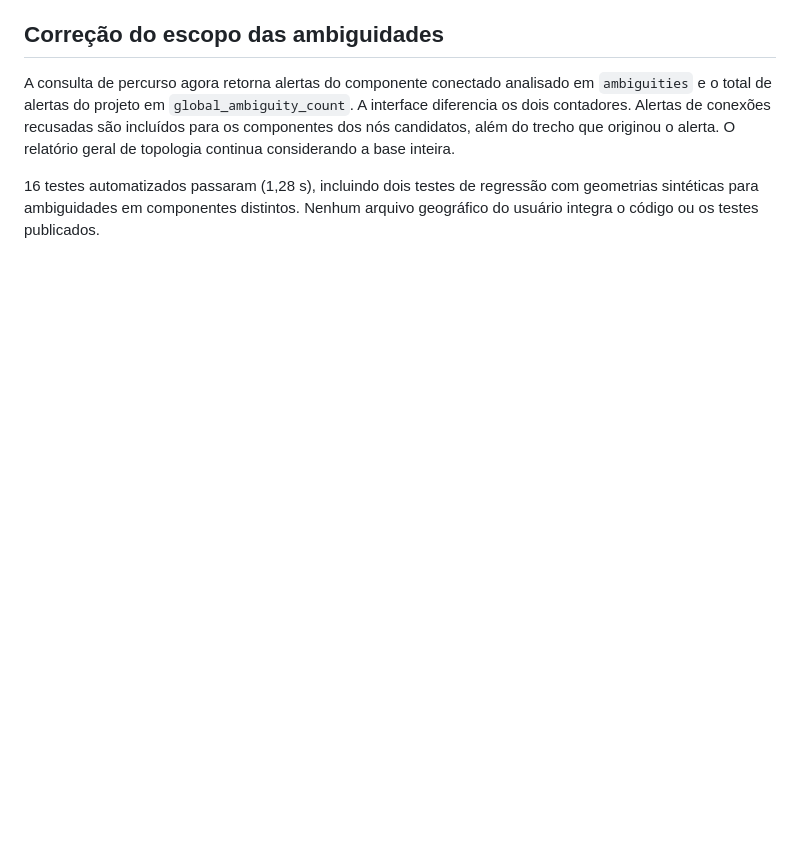
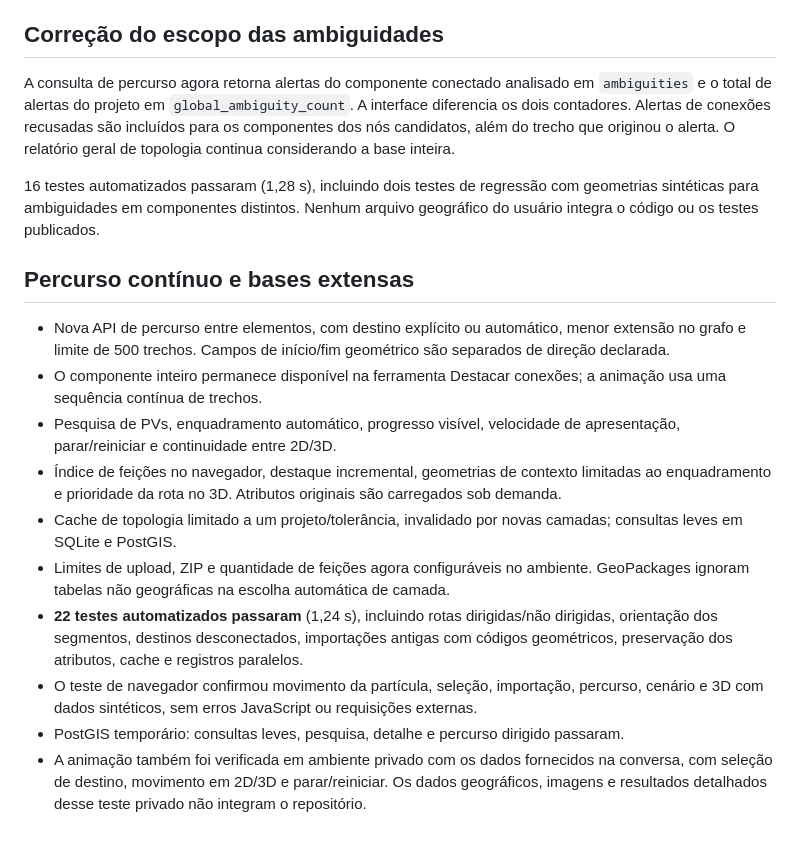
Before and after one commit to kakaolivier/cidade-invisivel, a Markdown page: VALIDACAO.md, the part around the change. GitHub-like rendering; blank space fills up the shorter version.

Commit message:
Documenta e testa percursos animados e limites configuráveis

```diff
--- a/VALIDACAO.md
+++ b/VALIDACAO.md
@@ -41,3 +41,16 @@ A verificação visual foi realizada em desktop (1512 × 982). Há regras de ada
 A consulta de percurso agora retorna alertas do componente conectado analisado em `ambiguities` e o total de alertas do projeto em `global_ambiguity_count`. A interface diferencia os dois contadores. Alertas de conexões recusadas são incluídos para os componentes dos nós candidatos, além do trecho que originou o alerta. O relatório geral de topologia continua considerando a base inteira.
 
 16 testes automatizados passaram (1,28 s), incluindo dois testes de regressão com geometrias sintéticas para ambiguidades em componentes distintos. Nenhum arquivo geográfico do usuário integra o código ou os testes publicados.
+
+## Percurso contínuo e bases extensas
+
+- Nova API de percurso entre elementos, com destino explícito ou automático, menor extensão no grafo e limite de 500 trechos. Campos de início/fim geométrico são separados de direção declarada.
+- O componente inteiro permanece disponível na ferramenta Destacar conexões; a animação usa uma sequência contínua de trechos.
+- Pesquisa de PVs, enquadramento automático, progresso visível, velocidade de apresentação, parar/reiniciar e continuidade entre 2D/3D.
+- Índice de feições no navegador, destaque incremental, geometrias de contexto limitadas ao enquadramento e prioridade da rota no 3D. Atributos originais são carregados sob demanda.
+- Cache de topologia limitado a um projeto/tolerância, invalidado por novas camadas; consultas leves em SQLite e PostGIS.
+- Limites de upload, ZIP e quantidade de feições agora configuráveis no ambiente. GeoPackages ignoram tabelas não geográficas na escolha automática de camada.
+- **22 testes automatizados passaram** (1,24 s), incluindo rotas dirigidas/não dirigidas, orientação dos segmentos, destinos desconectados, importações antigas com códigos geométricos, preservação dos atributos, cache e registros paralelos.
+- O teste de navegador confirmou movimento da partícula, seleção, importação, percurso, cenário e 3D com dados sintéticos, sem erros JavaScript ou requisições externas.
+- PostGIS temporário: consultas leves, pesquisa, detalhe e percurso dirigido passaram.
+- A animação também foi verificada em ambiente privado com os dados fornecidos na conversa, com seleção de destino, movimento em 2D/3D e parar/reiniciar. Os dados geográficos, imagens e resultados detalhados desse teste privado não integram o repositório.
```
